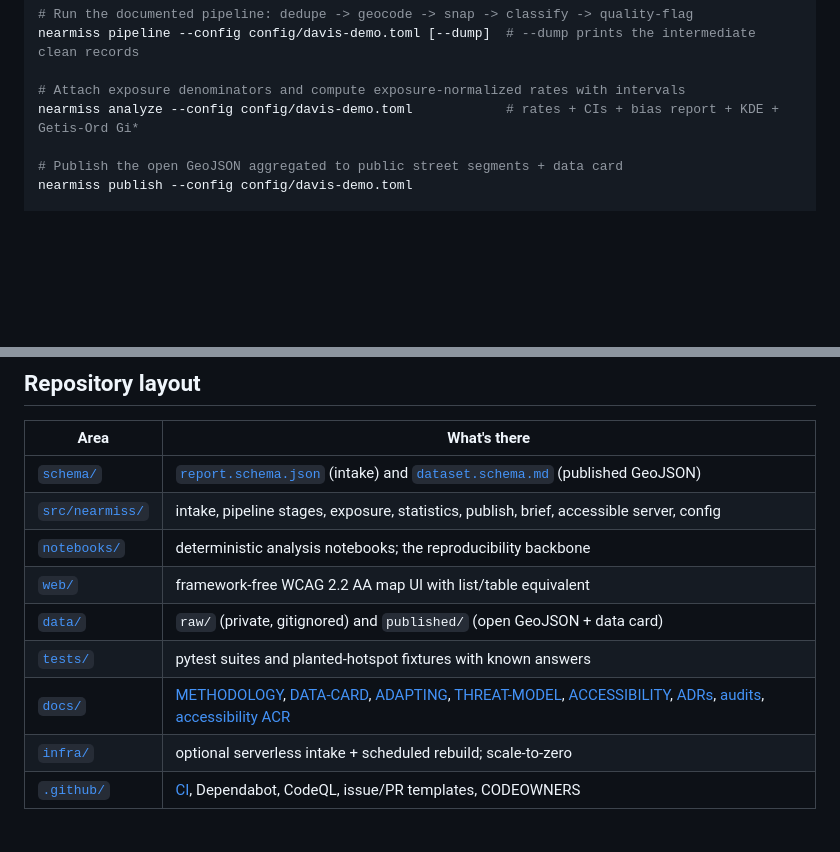
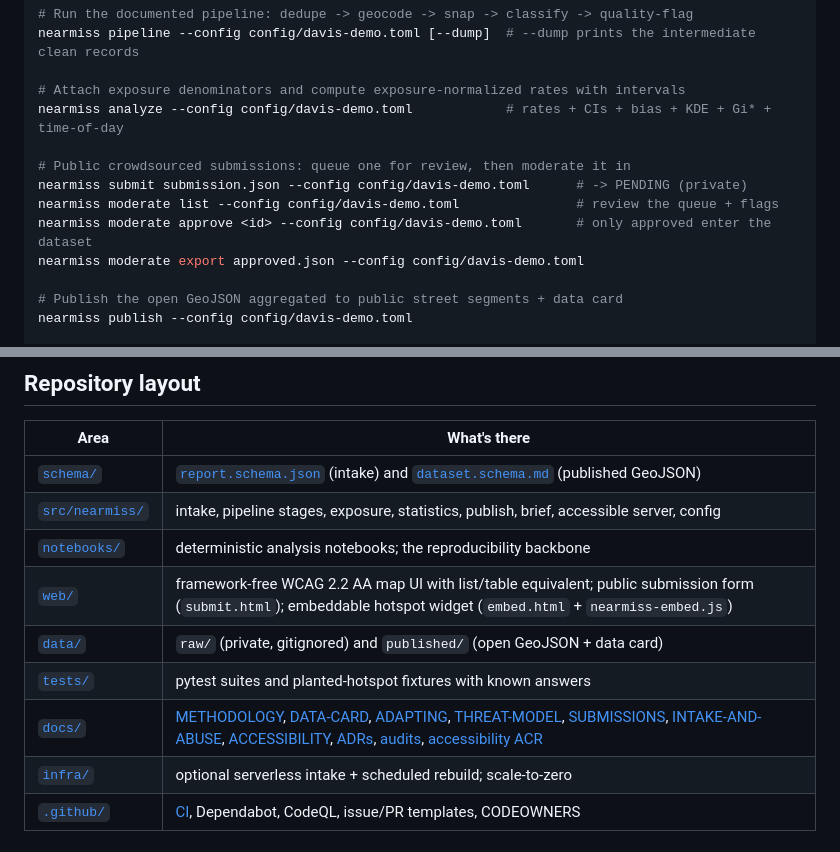
Before and after one commit to ChelseaKR/nearmiss, a Markdown page: README.md, 2 parts joined by grey strips. Drawn GitHub-style; blank space fills up the shorter version.

Commit message:
docs(readme): note public submissions, time-of-day analysis, and embed widget
Co-Authored-By: Claude Opus 4.8 (1M context) <noreply@anthropic.com>
Signed-off-by: Chelsea Kelly-Reif <3114598+ChelseaKR@users.noreply.github.com>

```diff
--- a/README.md
+++ b/README.md
@@ -211,7 +211,13 @@ nearmiss brief --config config/davis-demo.toml --lang es       # English/Spanish
 nearmiss pipeline --config config/davis-demo.toml [--dump]  # --dump prints the intermediate clean records
 
 # Attach exposure denominators and compute exposure-normalized rates with intervals
-nearmiss analyze --config config/davis-demo.toml            # rates + CIs + bias report + KDE + Getis-Ord Gi*
+nearmiss analyze --config config/davis-demo.toml            # rates + CIs + bias + KDE + Gi* + time-of-day
+
+# Public crowdsourced submissions: queue one for review, then moderate it in
+nearmiss submit submission.json --config config/davis-demo.toml      # -> PENDING (private)
+nearmiss moderate list --config config/davis-demo.toml               # review the queue + flags
+nearmiss moderate approve <id> --config config/davis-demo.toml       # only approved enter the dataset
+nearmiss moderate export approved.json --config config/davis-demo.toml
 
 # Publish the open GeoJSON aggregated to public street segments + data card
 nearmiss publish --config config/davis-demo.toml
@@ -519,10 +525,10 @@ If you believe a published artifact leaks identifying precision, treat it as a s
 | [`schema/`](schema/) | [`report.schema.json`](schema/report.schema.json) (intake) and [`dataset.schema.md`](schema/dataset.schema.md) (published GeoJSON) |
 | [`src/nearmiss/`](src/nearmiss/) | intake, pipeline stages, exposure, statistics, publish, brief, accessible server, config |
 | [`notebooks/`](notebooks/) | deterministic analysis notebooks; the reproducibility backbone |
-| [`web/`](web/) | framework-free WCAG 2.2 AA map UI with list/table equivalent |
+| [`web/`](web/) | framework-free WCAG 2.2 AA map UI with list/table equivalent; public submission form (`submit.html`); embeddable hotspot widget (`embed.html` + `nearmiss-embed.js`) |
 | [`data/`](data/) | `raw/` (private, gitignored) and `published/` (open GeoJSON + data card) |
 | [`tests/`](tests/) | pytest suites and planted-hotspot fixtures with known answers |
-| [`docs/`](docs/) | [METHODOLOGY](docs/METHODOLOGY.md), [DATA-CARD](docs/DATA-CARD.md), [ADAPTING](docs/ADAPTING.md), [THREAT-MODEL](docs/THREAT-MODEL.md), [ACCESSIBILITY](docs/ACCESSIBILITY.md), [ADRs](docs/adr/), [audits](docs/audits/), [accessibility ACR](docs/accessibility/ACR.md) |
+| [`docs/`](docs/) | [METHODOLOGY](docs/METHODOLOGY.md), [DATA-CARD](docs/DATA-CARD.md), [ADAPTING](docs/ADAPTING.md), [THREAT-MODEL](docs/THREAT-MODEL.md), [SUBMISSIONS](docs/SUBMISSIONS.md), [INTAKE-AND-ABUSE](docs/INTAKE-AND-ABUSE.md), [ACCESSIBILITY](docs/ACCESSIBILITY.md), [ADRs](docs/adr/), [audits](docs/audits/), [accessibility ACR](docs/accessibility/ACR.md) |
 | [`infra/`](infra/) | optional serverless intake + scheduled rebuild; scale-to-zero |
 | [`.github/`](.github/) | [CI](.github/workflows/ci.yml), Dependabot, CodeQL, issue/PR templates, CODEOWNERS |
 
```
